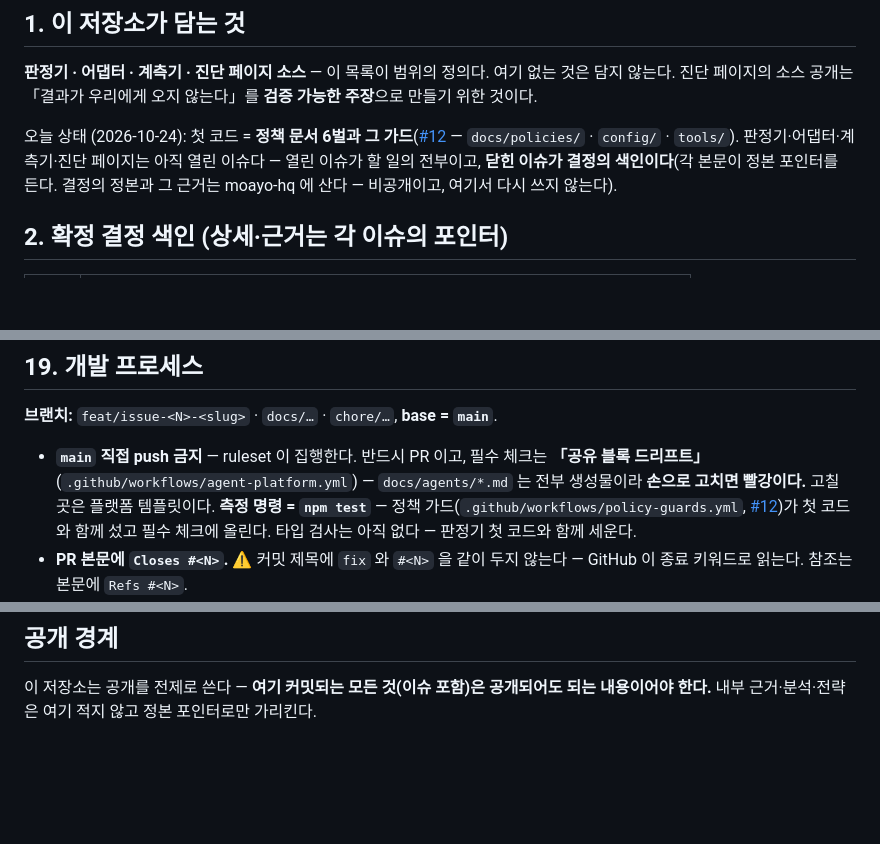
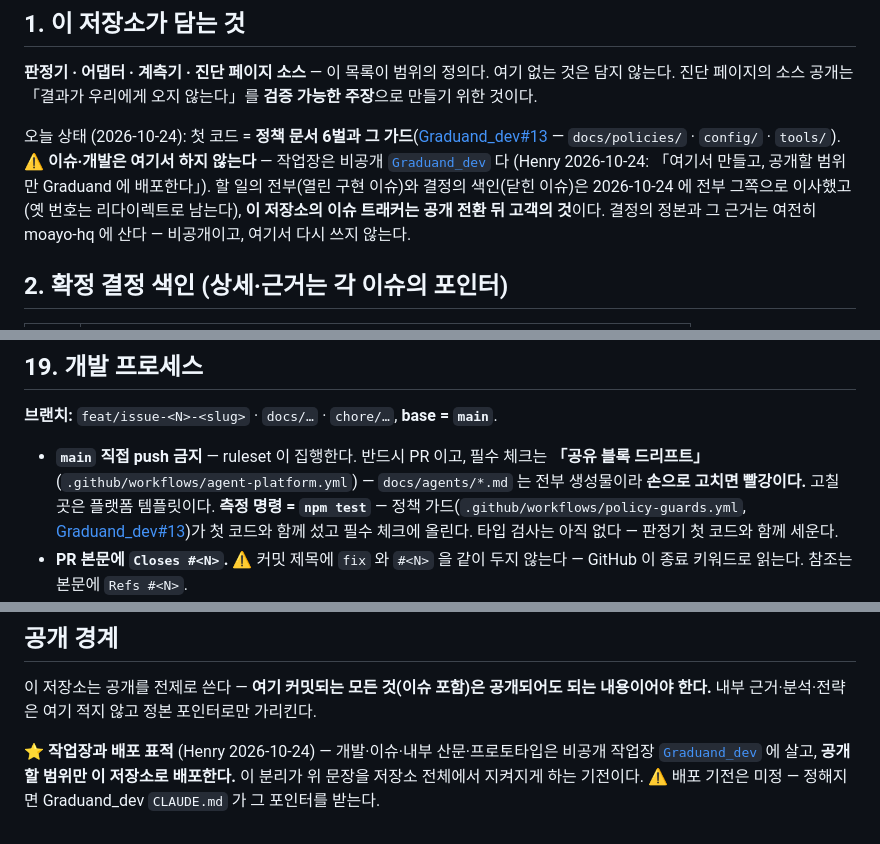
Before and after one commit to Moayo-app/Graduand, a Markdown page: CLAUDE.md, 3 parts joined by grey strips. Drawn GitHub-style; blank space fills up the shorter version.

Commit message:
chore: 작업장과 배포 표적의 경계 — 이슈·개발은 Graduand_dev 로 (#15)
이슈 13건 전부(열린 구현 5 + 닫힌 결정 색인 8)와 프로토타입 브랜치 3개가
비공개 작업장 Graduand_dev 로 이사했다 (Henry 2026-10-24: 「여기서 만들고,
공개할 범위만 Graduand 에 배포한다」). 이 저장소의 이슈 트래커는 공개 전환 뒤
고객의 것이다. 옛 이슈 번호는 리다이렉트로 남는다.

Co-authored-by: Claude Fable 5 <noreply@anthropic.com>

```diff
--- a/CLAUDE.md
+++ b/CLAUDE.md
@@ -33,10 +33,13 @@
 담지 않는다. 진단 페이지의 소스 공개는 「결과가 우리에게 오지 않는다」를 **검증 가능한
 주장**으로 만들기 위한 것이다.
 
-오늘 상태 (2026-10-24): 첫 코드 = **정책 문서 6벌과 그 가드**([#12](https://github.com/Moayo-app/Graduand/issues/12) —
-`docs/policies/` · `config/` · `tools/`). 판정기·어댑터·계측기·진단 페이지는 아직 열린 이슈다 —
-열린 이슈가 할 일의 전부이고, **닫힌 이슈가 결정의 색인이다**(각 본문이 정본 포인터를 든다.
-결정의 정본과 그 근거는 moayo-hq 에 산다 — 비공개이고, 여기서 다시 쓰지 않는다).
+오늘 상태 (2026-10-24): 첫 코드 = **정책 문서 6벌과 그 가드**([Graduand_dev#13](https://github.com/Moayo-app/Graduand_dev/issues/13) —
+`docs/policies/` · `config/` · `tools/`). ⚠️ **이슈·개발은 여기서 하지 않는다** — 작업장은
+비공개 [`Graduand_dev`](https://github.com/Moayo-app/Graduand_dev) 다 (Henry 2026-10-24:
+「여기서 만들고, 공개할 범위만 Graduand 에 배포한다」). 할 일의 전부(열린 구현 이슈)와 결정의
+색인(닫힌 이슈)은 2026-10-24 에 전부 그쪽으로 이사했고(옛 번호는 리다이렉트로 남는다),
+**이 저장소의 이슈 트래커는 공개 전환 뒤 고객의 것**이다. 결정의 정본과 그 근거는 여전히
+moayo-hq 에 산다 — 비공개이고, 여기서 다시 쓰지 않는다.
 
 ## 2. 확정 결정 색인 (상세·근거는 각 이슈의 포인터)
 
@@ -70,7 +73,7 @@
 - **`main` 직접 push 금지** — ruleset 이 집행한다. 반드시 PR 이고, 필수 체크는
   **「공유 블록 드리프트」** (`.github/workflows/agent-platform.yml`) — `docs/agents/*.md` 는
   전부 생성물이라 **손으로 고치면 빨강이다.** 고칠 곳은 플랫폼 템플릿이다. **측정 명령 =
-  `npm test`** — 정책 가드(`.github/workflows/policy-guards.yml`, [#12](https://github.com/Moayo-app/Graduand/issues/12))가
+  `npm test`** — 정책 가드(`.github/workflows/policy-guards.yml`, [Graduand_dev#13](https://github.com/Moayo-app/Graduand_dev/issues/13))가
   첫 코드와 함께 섰고 필수 체크에 올린다. 타입 검사는 아직 없다 — 판정기 첫 코드와 함께 세운다.
 - **PR 본문에 `Closes #<N>`.** ⚠️ 커밋 제목에 `fix` 와 `#<N>` 을 같이 두지 않는다 — GitHub 이
   종료 키워드로 읽는다. 참조는 본문에 `Refs #<N>`.
@@ -86,3 +89,8 @@
 
 이 저장소는 공개를 전제로 쓴다 — **여기 커밋되는 모든 것(이슈 포함)은 공개되어도 되는
 내용이어야 한다.** 내부 근거·분석·전략은 여기 적지 않고 정본 포인터로만 가리킨다.
+
+⭐ **작업장과 배포 표적** (Henry 2026-10-24) — 개발·이슈·내부 산문·프로토타입은 비공개
+작업장 [`Graduand_dev`](https://github.com/Moayo-app/Graduand_dev) 에 살고, **공개할 범위만
+이 저장소로 배포한다.** 이 분리가 위 문장을 저장소 전체에서 지켜지게 하는 기전이다.
+⚠️ 배포 기전은 미정 — 정해지면 Graduand_dev `CLAUDE.md` 가 그 포인터를 받는다.
```
